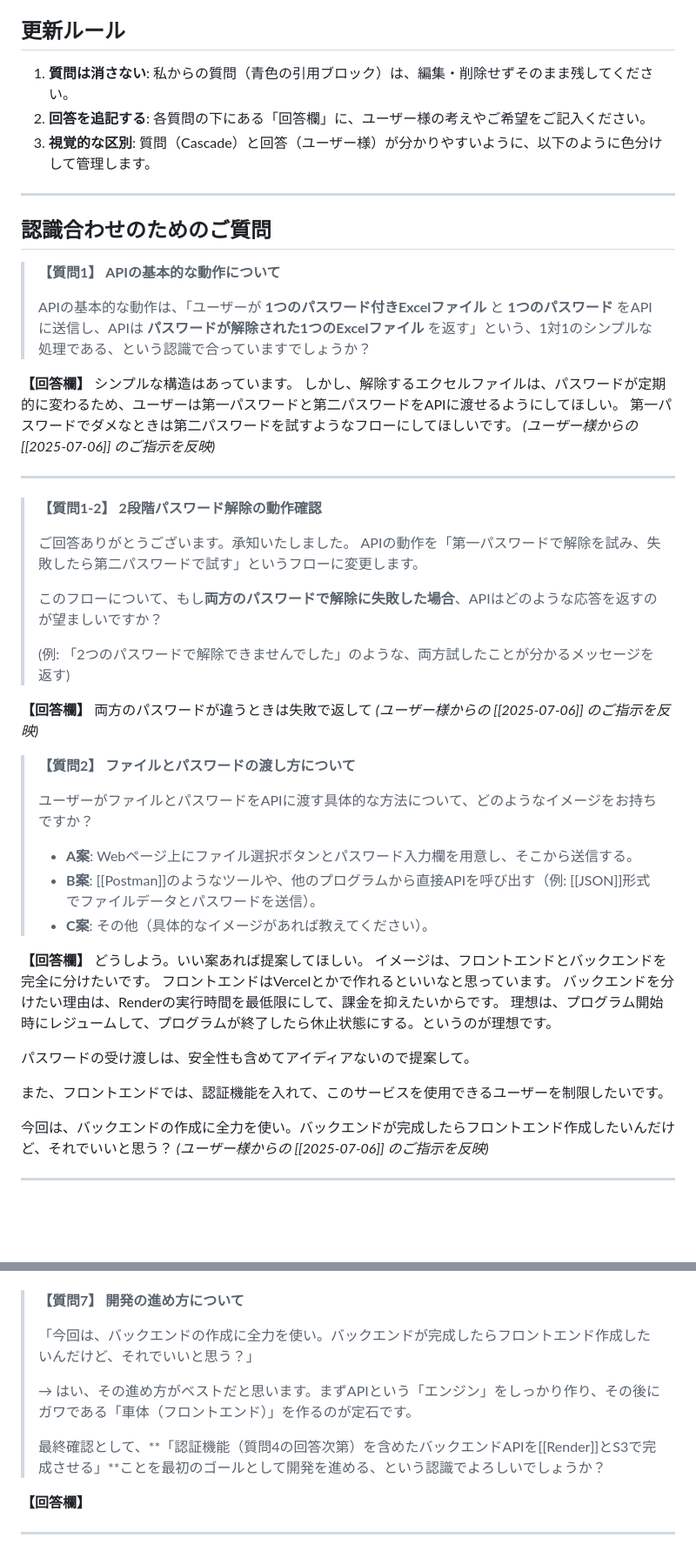
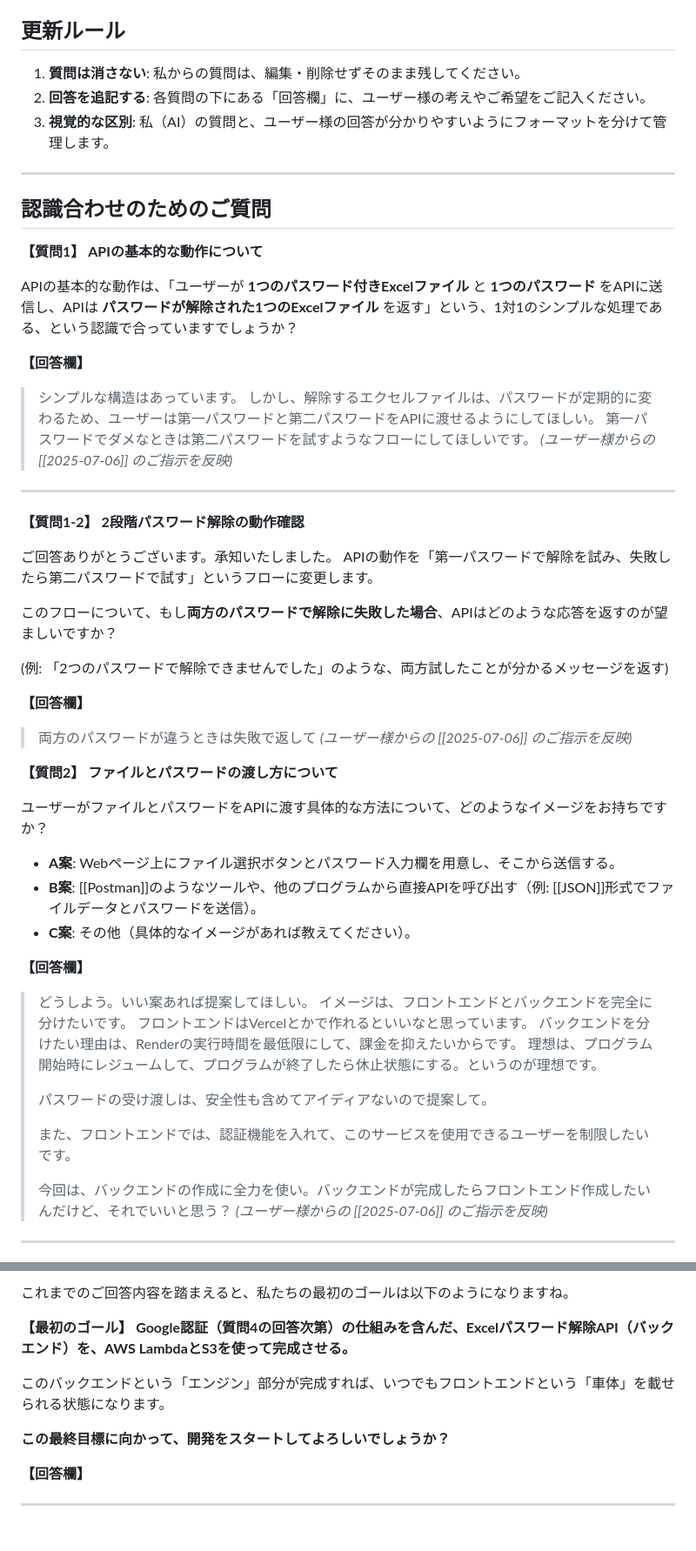
Before and after one commit to hirokun-hub/python-excel-unlocker, a Markdown page: API開発の認識合わせ.md, 2 parts joined by grey strips. Shown at 87% size. Rendered like a GitHub page; blank space fills up the shorter version.

```diff
--- a/API開発の認識合わせ.md
+++ b/API開発の認識合わせ.md
@@ -13,61 +13,60 @@ aliases: "Excelパスワード解除APIの要件確認"
 
 ## 更新ルール
 
-1.  **質問は消さない**: 私からの質問（青色の引用ブロック）は、編集・削除せずそのまま残してください。
+1.  **質問は消さない**: 私からの質問は、編集・削除せずそのまま残してください。
 2.  **回答を追記する**: 各質問の下にある「回答欄」に、ユーザー様の考えやご希望をご記入ください。
-3.  **視覚的な区別**: 質問（Cascade）と回答（ユーザー様）が分かりやすいように、以下のように色分けして管理します。
+3.  **視覚的な区別**: 私（AI）の質問と、ユーザー様の回答が分かりやすいようにフォーマットを分けて管理します。
 
 ---
 
 ## 認識合わせのためのご質問
 
-> **【質問1】 APIの基本的な動作について**
->
-> APIの基本的な動作は、「ユーザーが **1つのパスワード付きExcelファイル** と **1つのパスワード** をAPIに送信し、APIは **パスワードが解除された1つのExcelファイル** を返す」という、1対1のシンプルな処理である、という認識で合っていますでしょうか？
+**【質問1】 APIの基本的な動作について**
+
+APIの基本的な動作は、「ユーザーが **1つのパスワード付きExcelファイル** と **1つのパスワード** をAPIに送信し、APIは **パスワードが解除された1つのExcelファイル** を返す」という、1対1のシンプルな処理である、という認識で合っていますでしょうか？
 
 **【回答欄】**
-シンプルな構造はあっています。
-しかし、解除するエクセルファイルは、パスワードが定期的に変わるため、ユーザーは第一パスワードと第二パスワードをAPIに渡せるようにしてほしい。
-第一パスワードでダメなときは第二パスワードを試すようなフローにしてほしいです。
-*(ユーザー様からの [[2025-07-06]] のご指示を反映)*
+> シンプルな構造はあっています。
+> しかし、解除するエクセルファイルは、パスワードが定期的に変わるため、ユーザーは第一パスワードと第二パスワードをAPIに渡せるようにしてほしい。
+> 第一パスワードでダメなときは第二パスワードを試すようなフローにしてほしいです。
+> *(ユーザー様からの [[2025-07-06]] のご指示を反映)*
 
 ---
 
-> **【質問1-2】 2段階パスワード解除の動作確認**
->
-> ご回答ありがとうございます。承知いたしました。
-> APIの動作を「第一パスワードで解除を試み、失敗したら第二パスワードで試す」というフローに変更します。
->
-> このフローについて、もし**両方のパスワードで解除に失敗した場合**、APIはどのような応答を返すのが望ましいですか？
->
-> (例: 「2つのパスワードで解除できませんでした」のような、両方試したことが分かるメッセージを返す)
+**【質問1-2】 2段階パスワード解除の動作確認**
+
+ご回答ありがとうございます。承知いたしました。
+APIの動作を「第一パスワードで解除を試み、失敗したら第二パスワードで試す」というフローに変更します。
+
+このフローについて、もし**両方のパスワードで解除に失敗した場合**、APIはどのような応答を返すのが望ましいですか？
+
+(例: 「2つのパスワードで解除できませんでした」のような、両方試したことが分かるメッセージを返す)
 
 **【回答欄】**
-両方のパスワードが違うときは失敗で返して
-*(ユーザー様からの [[2025-07-06]] のご指示を反映)*
+> 両方のパスワードが違うときは失敗で返して
+> *(ユーザー様からの [[2025-07-06]] のご指示を反映)*
 
+**【質問2】 ファイルとパスワードの渡し方について**
 
-> **【質問2】 ファイルとパスワードの渡し方について**
->
-> ユーザーがファイルとパスワードをAPIに渡す具体的な方法について、どのようなイメージをお持ちですか？
->
-> -   **A案**: Webページ上にファイル選択ボタンとパスワード入力欄を用意し、そこから送信する。
-> -   **B案**: [[Postman]]のようなツールや、他のプログラムから直接APIを呼び出す（例: [[JSON]]形式でファイルデータとパスワードを送信）。
-> -   **C案**: その他（具体的なイメージがあれば教えてください）。
+ユーザーがファイルとパスワードをAPIに渡す具体的な方法について、どのようなイメージをお持ちですか？
+
+-   **A案**: Webページ上にファイル選択ボタンとパスワード入力欄を用意し、そこから送信する。
+-   **B案**: [[Postman]]のようなツールや、他のプログラムから直接APIを呼び出す（例: [[JSON]]形式でファイルデータとパスワードを送信）。
+-   **C案**: その他（具体的なイメージがあれば教えてください）。
 
 **【回答欄】**
-どうしよう。いい案あれば提案してほしい。
-イメージは、フロントエンドとバックエンドを完全に分けたいです。
-フロントエンドはVercelとかで作れるといいなと思っています。
-バックエンドを分けたい理由は、Renderの実行時間を最低限にして、課金を抑えたいからです。
-理想は、プログラム開始時にレジュームして、プログラムが終了したら休止状態にする。というのが理想です。
-
-パスワードの受け渡しは、安全性も含めてアイディアないので提案して。
-
-また、フロントエンドでは、認証機能を入れて、このサービスを使用できるユーザーを制限したいです。
-
-今回は、バックエンドの作成に全力を使い。バックエンドが完成したらフロントエンド作成したいんだけど、それでいいと思う？
-*(ユーザー様からの [[2025-07-06]] のご指示を反映)*
+> どうしよう。いい案あれば提案してほしい。
+> イメージは、フロントエンドとバックエンドを完全に分けたいです。
+> フロントエンドはVercelとかで作れるといいなと思っています。
+> バックエンドを分けたい理由は、Renderの実行時間を最低限にして、課金を抑えたいからです。
+> 理想は、プログラム開始時にレジュームして、プログラムが終了したら休止状態にする。というのが理想です。
+>
+> パスワードの受け渡しは、安全性も含めてアイディアないので提案して。
+>
+> また、フロントエンドでは、認証機能を入れて、このサービスを使用できるユーザーを制限したいです。
+>
+> 今回は、バックエンドの作成に全力を使い。バックエンドが完成したらフロントエンド作成したいんだけど、それでいいと思う？
+> *(ユーザー様からの [[2025-07-06]] のご指示を反映)*
 
 ---
 
@@ -146,12 +184,12 @@ aliases: "Excelパスワード解除APIの要件確認"
 
+これまでのご回答内容を踏まえると、私たちの最初のゴールは以下のようになりますね。
 
-> **【質問7】 開発の進め方について**
->
-> 「今回は、バックエンドの作成に全力を使い。バックエンドが完成したらフロントエンド作成したいんだけど、それでいいと思う？」
->
-> → はい、その進め方がベストだと思います。まずAPIという「エンジン」をしっかり作り、その後にガワである「車体（フロントエンド）」を作るのが定石です。
->
-> 最終確認として、**「認証機能（質問4の回答次第）を含めたバックエンドAPIを[[Render]]とS3で完成させる」**ことを最初のゴールとして開発を進める、という認識でよろしいでしょうか？
+**【最初のゴール】**
+**Google認証（質問4の回答次第）の仕組みを含んだ、Excelパスワード解除API（バックエンド）を、AWS LambdaとS3を使って完成させる。**
+
+このバックエンドという「エンジン」部分が完成すれば、いつでもフロントエンドという「車体」を載せられる状態になります。
+
+**この最終目標に向かって、開発をスタートしてよろしいでしょうか？**
 
 **【回答欄】**
 
```
Also changed, not shown: other parts of API開発の認識合わせ.md (+95 -56 lines).
